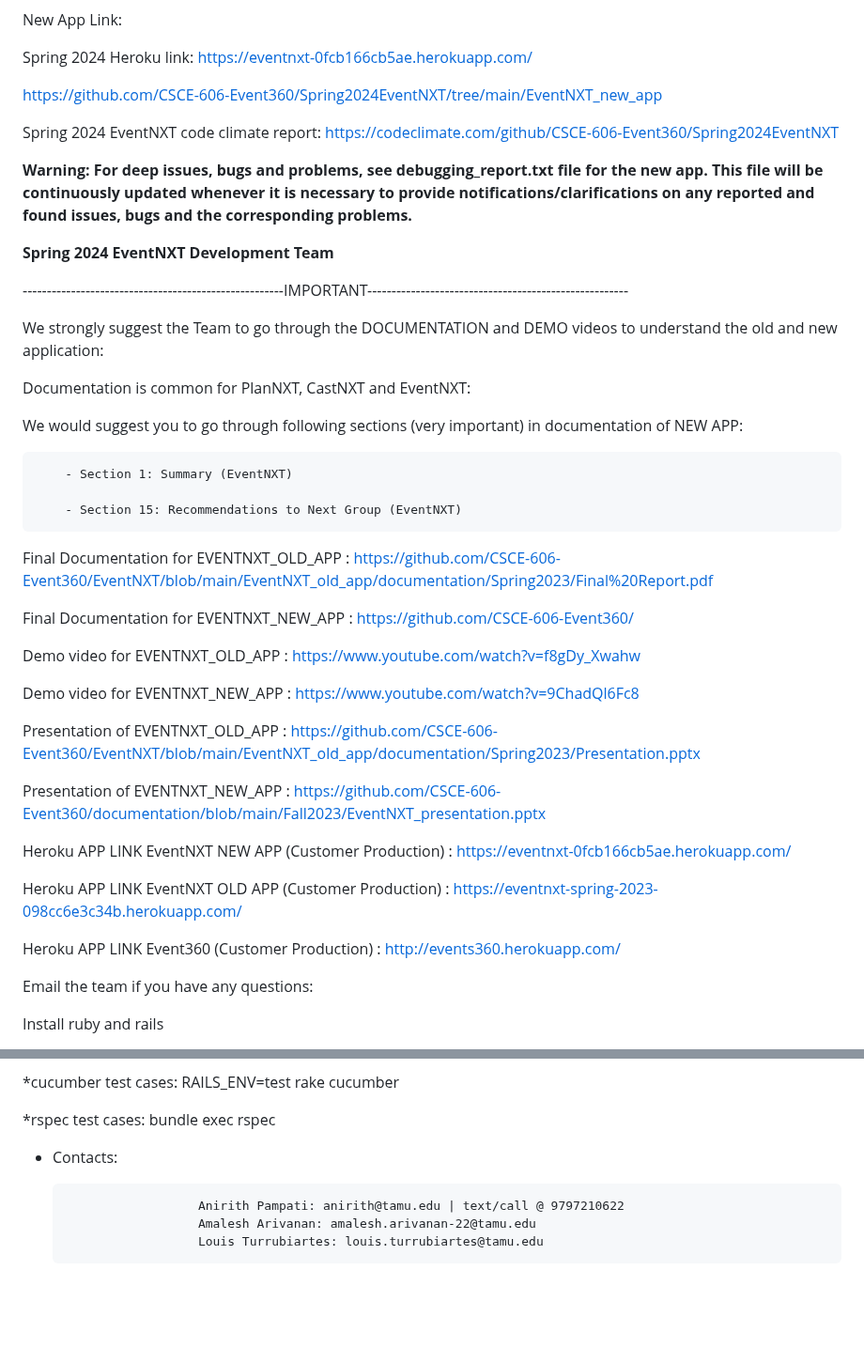
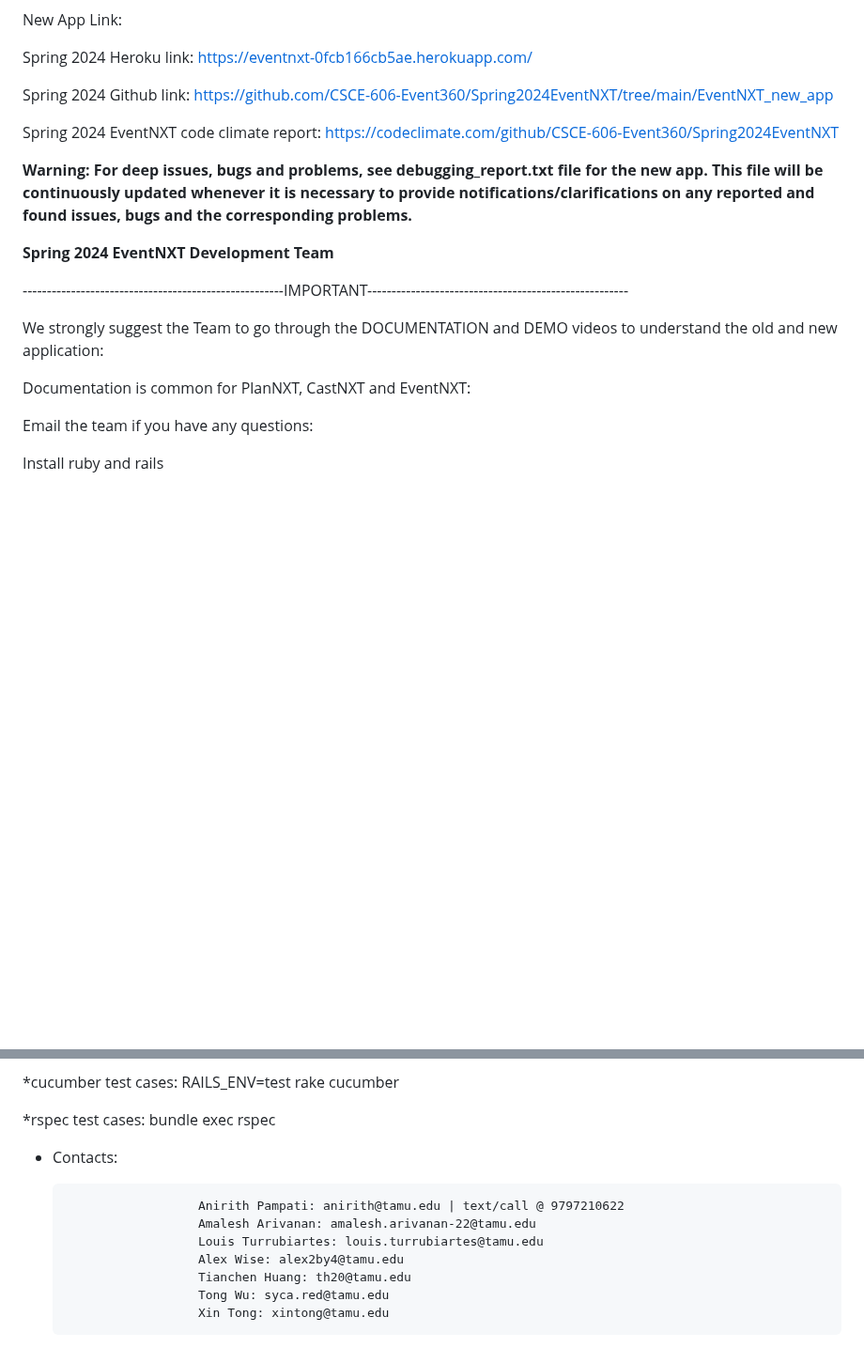
Before and after one commit to xint040/csce606teamcourseprojecteventnxt_FORKED, a Markdown page: README.md, 2 parts joined by grey strips. Shown at 94% size. Drawn GitHub-style; blank space fills up the shorter version.

```diff
--- a/README.md
+++ b/README.md
@@ -8,9 +8,7 @@ New App Link:
 
 Spring 2024 Heroku link: https://eventnxt-0fcb166cb5ae.herokuapp.com/
 
-
-https://github.com/CSCE-606-Event360/Spring2024EventNXT/tree/main/EventNXT_new_app
-
+Spring 2024 Github link: https://github.com/CSCE-606-Event360/Spring2024EventNXT/tree/main/EventNXT_new_app
 
 Spring 2024 EventNXT code climate report: https://codeclimate.com/github/CSCE-606-Event360/Spring2024EventNXT
 
@@ -26,31 +24,6 @@ whenever it is necessary to provide notifications/clarifications on any reported
 We strongly suggest the Team to go through the DOCUMENTATION and DEMO videos to understand the old and new application:
 
 Documentation is common for PlanNXT, CastNXT and EventNXT:
-
-We would suggest you to go through following sections (very important) in documentation of NEW APP:
-
-        - Section 1: Summary (EventNXT)
-
-        - Section 15: Recommendations to Next Group (EventNXT)
-
-
-Final Documentation for EVENTNXT_OLD_APP : https://github.com/CSCE-606-Event360/EventNXT/blob/main/EventNXT_old_app/documentation/Spring2023/Final%20Report.pdf
-
-Final Documentation for EVENTNXT_NEW_APP : [https://github.com/CSCE-606-Event360/](https://github.com/CSCE-606-Event360/documentation/blob/main/Fall2023/Final%20Report.pdf)
-
-Demo video for EVENTNXT_OLD_APP : https://www.youtube.com/watch?v=f8gDy_Xwahw
-
-Demo video for EVENTNXT_NEW_APP : https://www.youtube.com/watch?v=9ChadQl6Fc8
-
-Presentation of EVENTNXT_OLD_APP : https://github.com/CSCE-606-Event360/EventNXT/blob/main/EventNXT_old_app/documentation/Spring2023/Presentation.pptx
-
-Presentation of EVENTNXT_NEW_APP : https://github.com/CSCE-606-Event360/documentation/blob/main/Fall2023/EventNXT_presentation.pptx
-
-Heroku APP LINK EventNXT NEW APP (Customer Production) : https://eventnxt-0fcb166cb5ae.herokuapp.com/
-
-Heroku APP LINK EventNXT OLD APP (Customer Production) : https://eventnxt-spring-2023-098cc6e3c34b.herokuapp.com/
-
-Heroku APP LINK Event360 (Customer Production) : http://events360.herokuapp.com/
 
 Email the team if you have any questions:
 
@@ -131,9 +104,12 @@ How to run Test cases
     bundle exec rspec
 
 
-
 - Contacts:
 
                         Anirith Pampati: anirith@tamu.edu | text/call @ 9797210622
                         Amalesh Arivanan: amalesh.arivanan-22@tamu.edu
                         Louis Turrubiartes: louis.turrubiartes@tamu.edu
+                        Alex Wise: alex2by4@tamu.edu
+                        Tianchen Huang: th20@tamu.edu
+                        Tong Wu: syca.red@tamu.edu
+                        Xin Tong: xintong@tamu.edu
```
